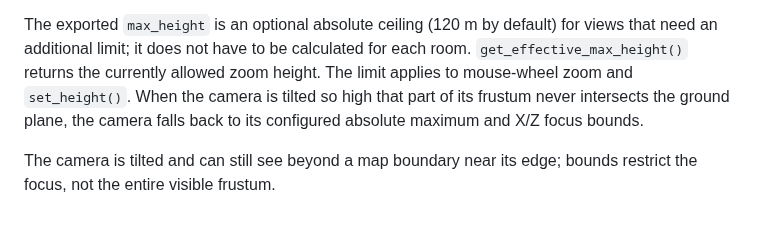
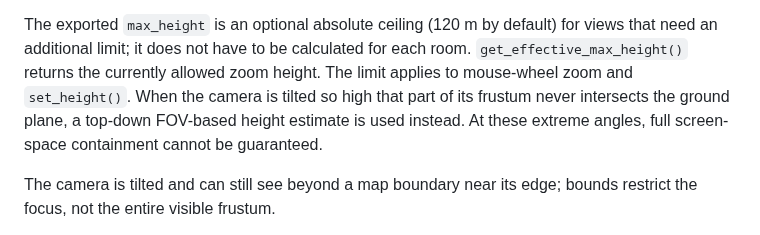
Before and after one commit to Technikhighknee/my-godot-collection, a Markdown page: strategy_camera/README.md, the part around the change. Drawn GitHub-style.

Commit message:
docs(strategy-camera): clarify near-horizon bounds behavior

```diff
--- a/strategy_camera/README.md
+++ b/strategy_camera/README.md
@@ -35,8 +35,8 @@ for views that need an additional limit; it does not have to be calculated for
 each room. `get_effective_max_height()` returns the currently allowed zoom
 height. The limit applies to mouse-wheel zoom and `set_height()`.
 When the camera is tilted so high that part of its frustum never intersects
-the ground plane, the camera falls back to its configured absolute maximum
-and X/Z focus bounds.
+the ground plane, a top-down FOV-based height estimate is used instead.
+At these extreme angles, full screen-space containment cannot be guaranteed.
 
 The camera is tilted and can still see beyond a map boundary near its edge;
 bounds restrict the focus, not the entire visible frustum.
```
